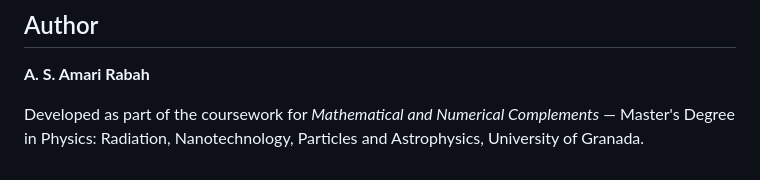
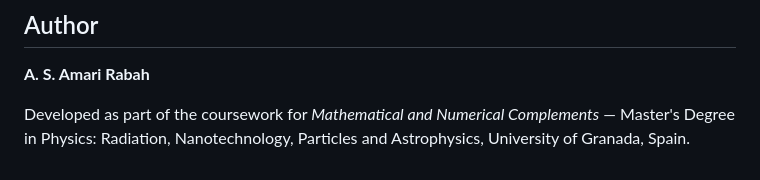
Before and after one commit to Alisama20/Diffusion-Monte-Carlo-for-harmonic-bosons, a Markdown page: README.md, the part around the change. Rendered like a GitHub page.

```diff
--- a/README.md
+++ b/README.md
@@ -169,4 +169,4 @@ Key parameters at the top of each file:
 
 Developed as part of the coursework for *Mathematical and Numerical Complements* —
 Master's Degree in Physics: Radiation, Nanotechnology, Particles and Astrophysics,
-University of Granada.
+University of Granada, Spain.
```
